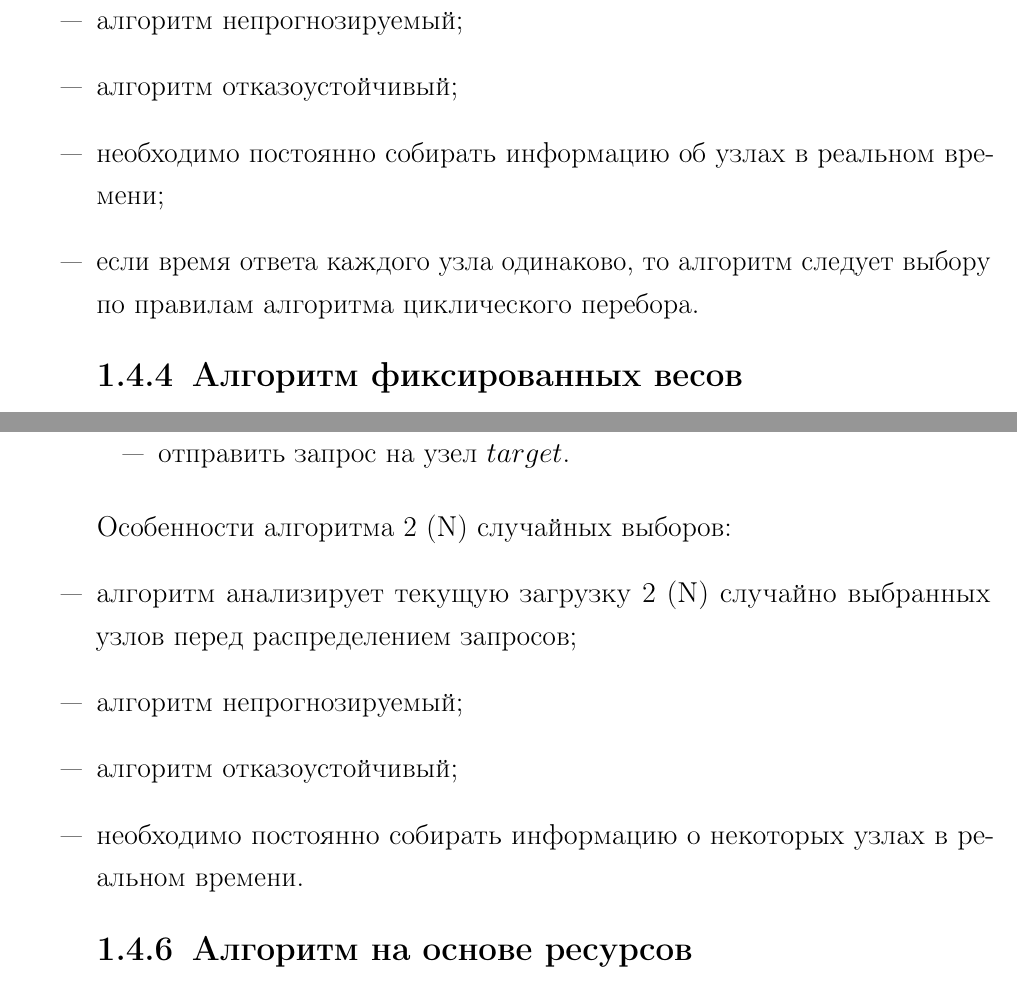
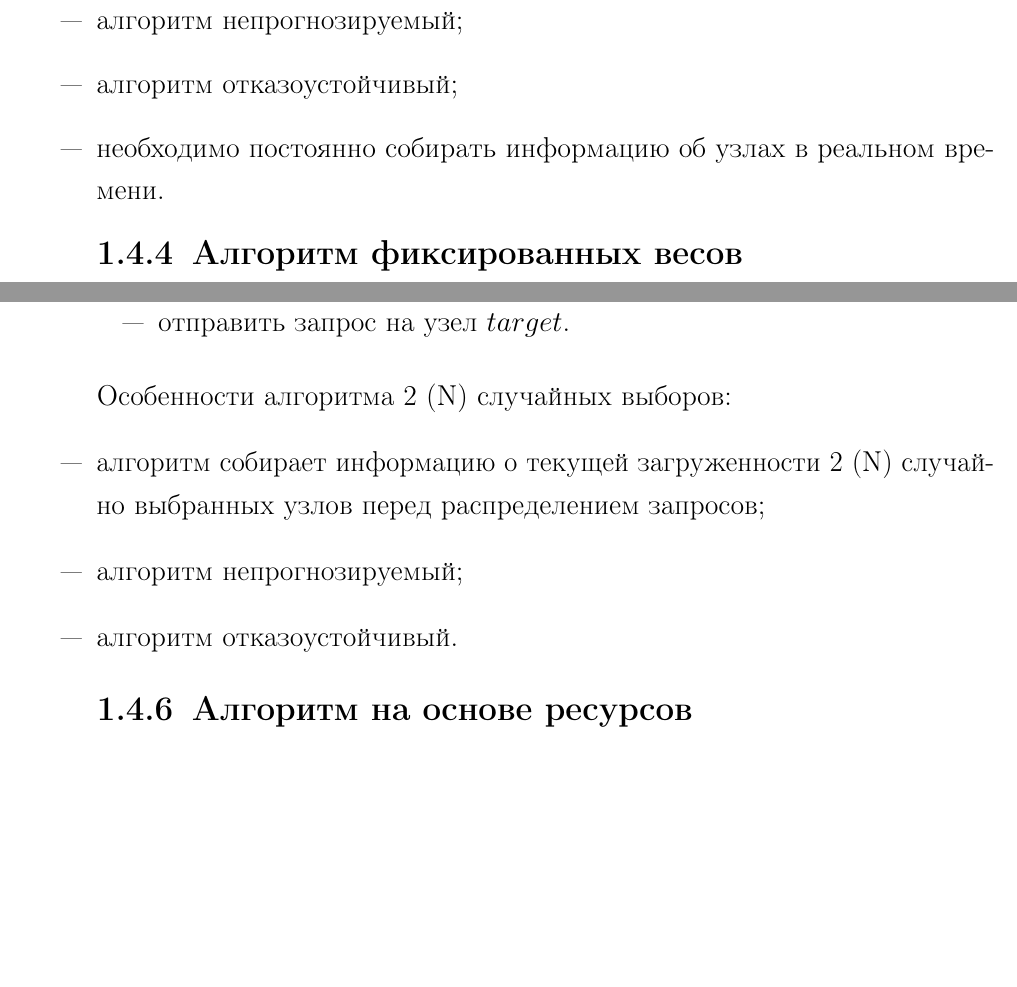
Before and after one commit to mmnk-research-2023/load-balancing-methods, a LaTeX document (merging/coursework.tex, which reads merging/04-analysis.tex): two parts of pages 13 and 15 of 20, joined at a grey line, cut so that both start at the same text, the shorter picture padded with empty space. Compiled offline with pdfLaTeX.

Commit message:
добавил точки и прочую мелочь + новый источник))))))

```diff
--- a/merging/04-analysis.tex
+++ b/merging/04-analysis.tex
@@ -250,8 +250,7 @@
 \begin{itemize}
 	\item алгоритм непрогнозируемый;
 	\item алгоритм отказоустойчивый;
-	\item необходимо постоянно собирать информацию об узлах в реальном времени;
-	\item если время ответа каждого узла одинаково, то алгоритм следует выбору по правилам алгоритма циклического перебора.
+	\item необходимо постоянно собирать информацию об узлах в реальном времени.
 \end{itemize}
 
 \subsection{Алгоритм фиксированных весов}
@@ -312,10 +311,9 @@
 
 Особенности алгоритма 2 (N) случайных выборов:
 \begin{itemize}
-    \item алгоритм анализирует текущую загрузку 2 (N) случайно выбранных узлов перед распределением запросов;
+    \item алгоритм собирает информацию о текущей загруженности 2 (N) случайно выбранных узлов перед распределением запросов;
     \item алгоритм непрогнозируемый;
-    \item алгоритм отказоустойчивый;
-    \item необходимо постоянно собирать информацию о некоторых узлах в реальном времени.
+    \item алгоритм отказоустойчивый.
 \end{itemize}
 
 \subsection{Алгоритм на основе ресурсов}
```
Also changed, not shown: merging/biblio.bib (+5 -0 lines), merging/coursework.pdf, merging/04-analysis.tex (8 more changed lines).
